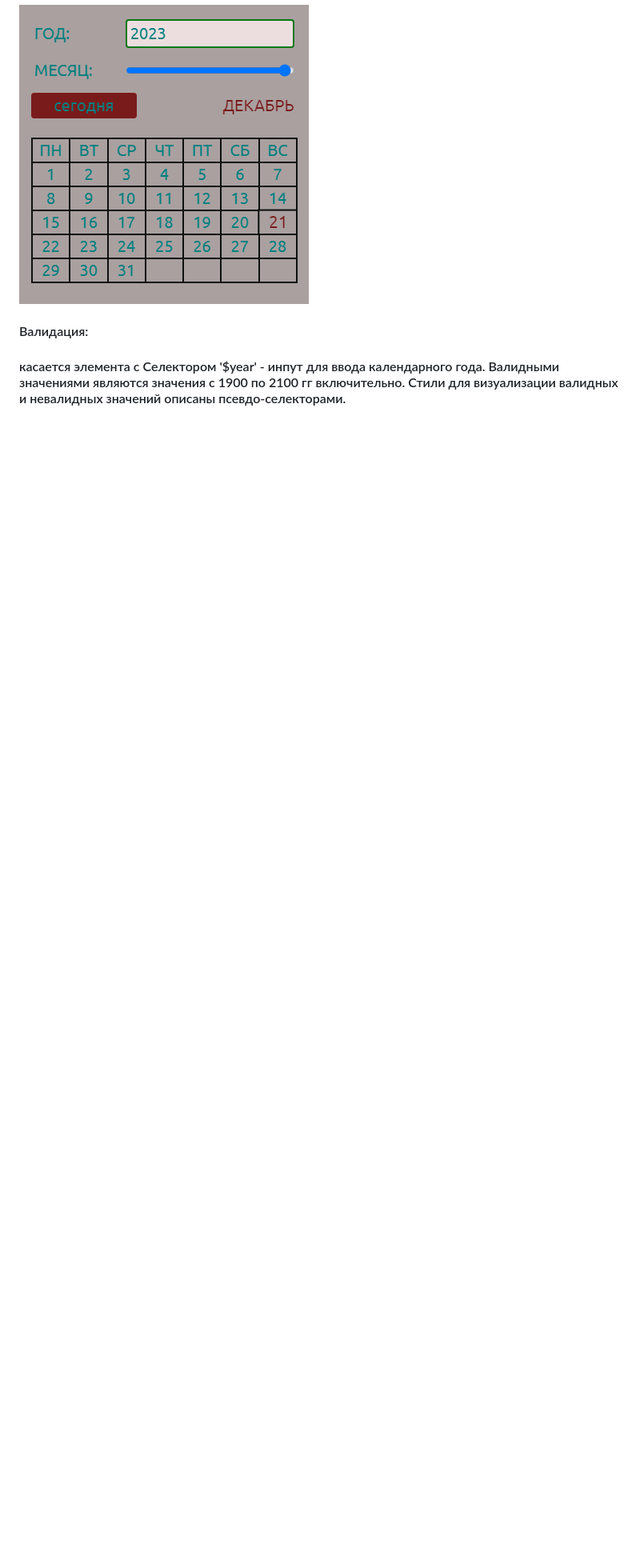
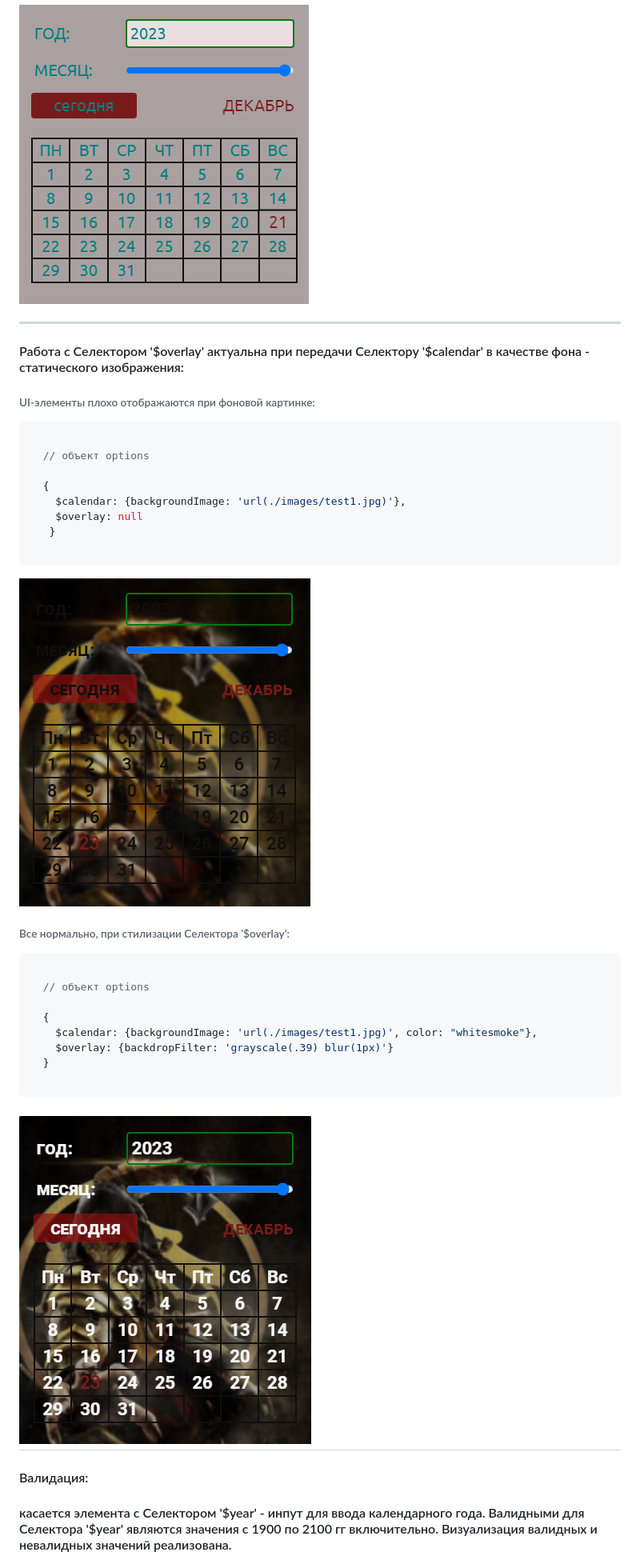
Before and after one commit to rakoth-gri/calendar, a Markdown page: readme.md, the part around the change printed below. Shown: that part at 80% size. Rendered like a GitHub page; pictures changed too: images/overlay1.png (added), images/overlay2.png (added); blank space fills up the shorter version.

````diff
--- a/readme.md
+++ b/readme.md
@@ -230,7 +236,41 @@ const obj = {
 
 !['inherit'](images/inherit.png "inherit")
 
+---
+
+#### Работа с Селектором '$overlay' актуальна при передачи Селектору '$calendar' в качестве фона - статического изображения:
+
+###### UI-элементы плохо отображаются при фоновой картинке:
+
+```javascript
+
+  // объект options
+
+  {
+    $calendar: {backgroundImage: 'url(./images/test1.jpg)'},
+    $overlay: null
+   }
+
+```
+
+!['overlay1'](images/overlay1.png "overlay1")
+
+###### Все нормально, при стилизации Селектора '$overlay':
+
+```javascript
+
+  // объект options
+
+  {
+    $calendar: {backgroundImage: 'url(./images/test1.jpg)', color: "whitesmoke"},
+    $overlay: {backdropFilter: 'grayscale(.39) blur(1px)'}
+  }
+
+```
+
+## !['overlay2'](images/overlay2.png "overlay2")
+
 #### Валидация:
 
-#### касается элемента с Селектором '$year' - инпут для ввода календарного года. Валидными значениями являются значения с 1900 по 2100 гг включительно. Стили для визуализации валидных и невалидных значений описаны псевдо-селекторами.
+#### касается элемента с Селектором '$year' - инпут для ввода календарного года. Валидными для Селектора '$year' являются значения с 1900 по 2100 гг включительно. Визуализация валидных и невалидных значений реализована.
 
````
Also changed, not shown: other parts of readme.md (+44 -43 lines), images/test1.jpg, 9 other files.
